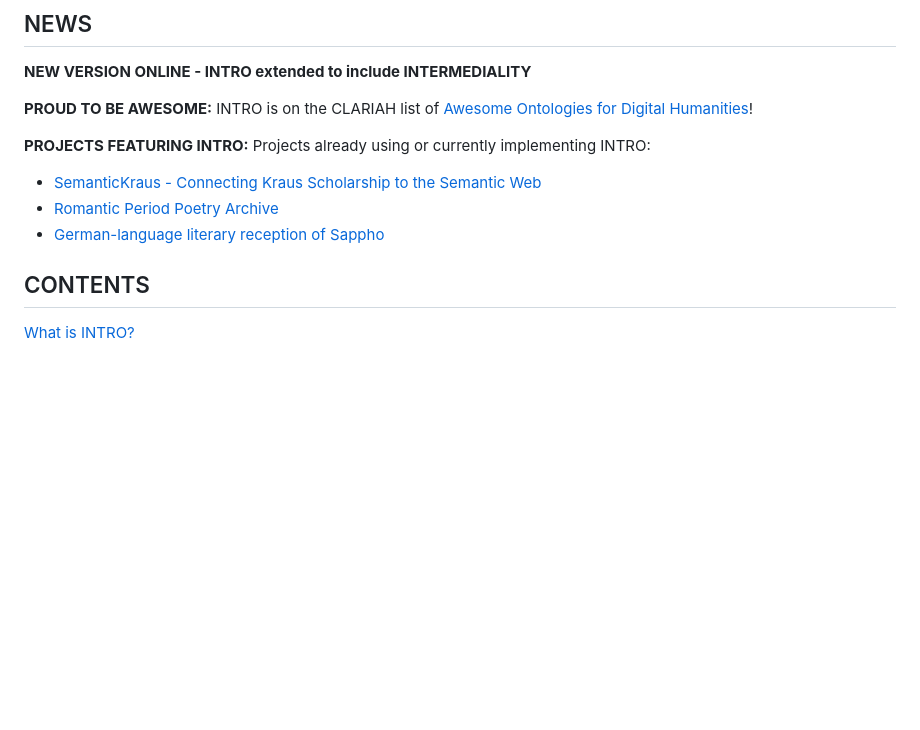
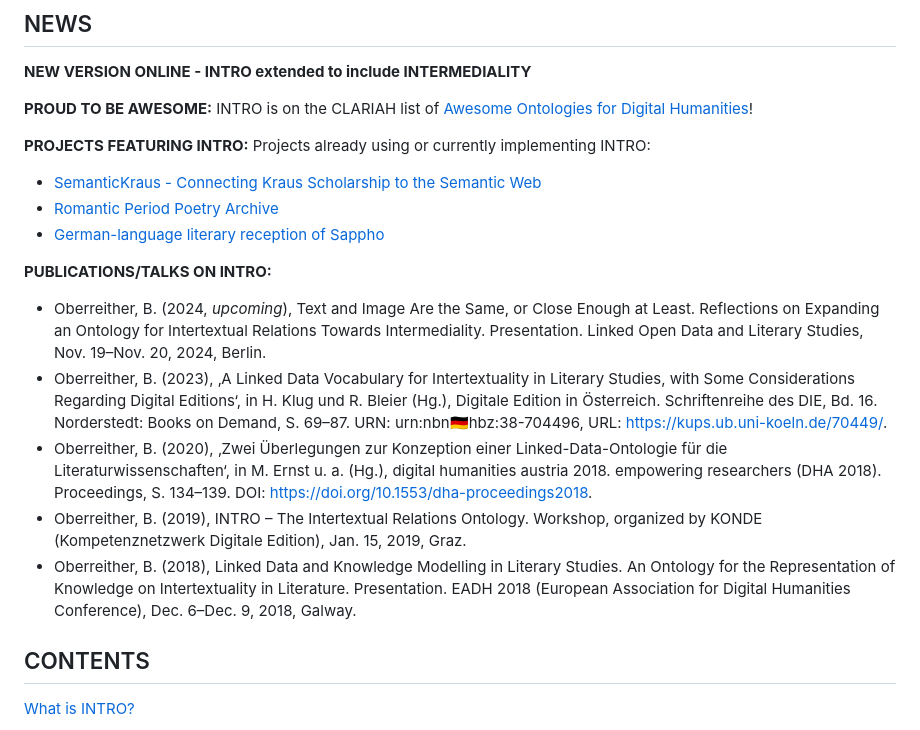
Before and after one commit to BOberreither/INTRO, a Markdown page: README.md, the part around the change. Drawn GitHub-style; blank space fills up the shorter version.

```diff
--- a/README.md
+++ b/README.md
@@ -14,6 +14,23 @@ Latest Version IRI: https://w3id.org/lso/intro/beta202408#
 - <a href="https://semantickraus.acdh.oeaw.ac.at">SemanticKraus - Connecting Kraus Scholarship to the Semantic Web</a>
 - <a href="https://www.romanticperiodpoetry.org/">Romantic Period Poetry Archive</a>
 - <a href="https://www.researchgate.net/publication/378862360_Paradigmen_einer_digitalen_Rezeptionswissenschaft_Produktiv-literarische_Rezeptionsphanomene_als_Linked_Data_am_Beispiel_der_deutschsprachigen_literarischen_Sappho-Rezeption">German-language literary reception of Sappho</a>
+
+**PUBLICATIONS/TALKS ON INTRO:**
+- Oberreither, B. (2024, *upcoming*), Text and Image Are the Same, or Close Enough at Least. Reflections on
+Expanding an Ontology for Intertextual Relations Towards Intermediality. Presentation. Linked Open Data and
+Literary Studies, Nov. 19–Nov. 20, 2024, Berlin.
+- Oberreither, B. (2023), ‚A Linked Data Vocabulary for Intertextuality in Literary Studies, with
+Some Considerations Regarding Digital Editions‘, in H. Klug und R. Bleier (Hg.), Digitale Edition
+in Österreich. Schriftenreihe des DIE, Bd. 16. Norderstedt: Books on Demand, S. 69–87. URN:
+urn:nbn:de:hbz:38-704496, URL: https://kups.ub.uni-koeln.de/70449/.
+- Oberreither, B. (2020), ‚Zwei Überlegungen zur Konzeption einer Linked-Data-Ontologie für die
+Literaturwissenschaften‘, in M. Ernst u. a. (Hg.), digital humanities austria 2018. empowering
+researchers (DHA 2018). Proceedings, S. 134–139. DOI: https://doi.org/10.1553/dha-proceedings2018.
+- Oberreither, B. (2019), INTRO – The Intertextual Relations Ontology. Workshop, organized by KONDE (Kompetenznetzwerk
+Digitale Edition), Jan. 15, 2019, Graz.
+- Oberreither, B. (2018), Linked Data and Knowledge Modelling in Literary Studies. An Ontology for the Representation
+of Knowledge on Intertextuality in Literature. Presentation. EADH 2018 (European Association
+for Digital Humanities Conference), Dec. 6–Dec. 9, 2018, Galway.
 
 
 ## CONTENTS
```
